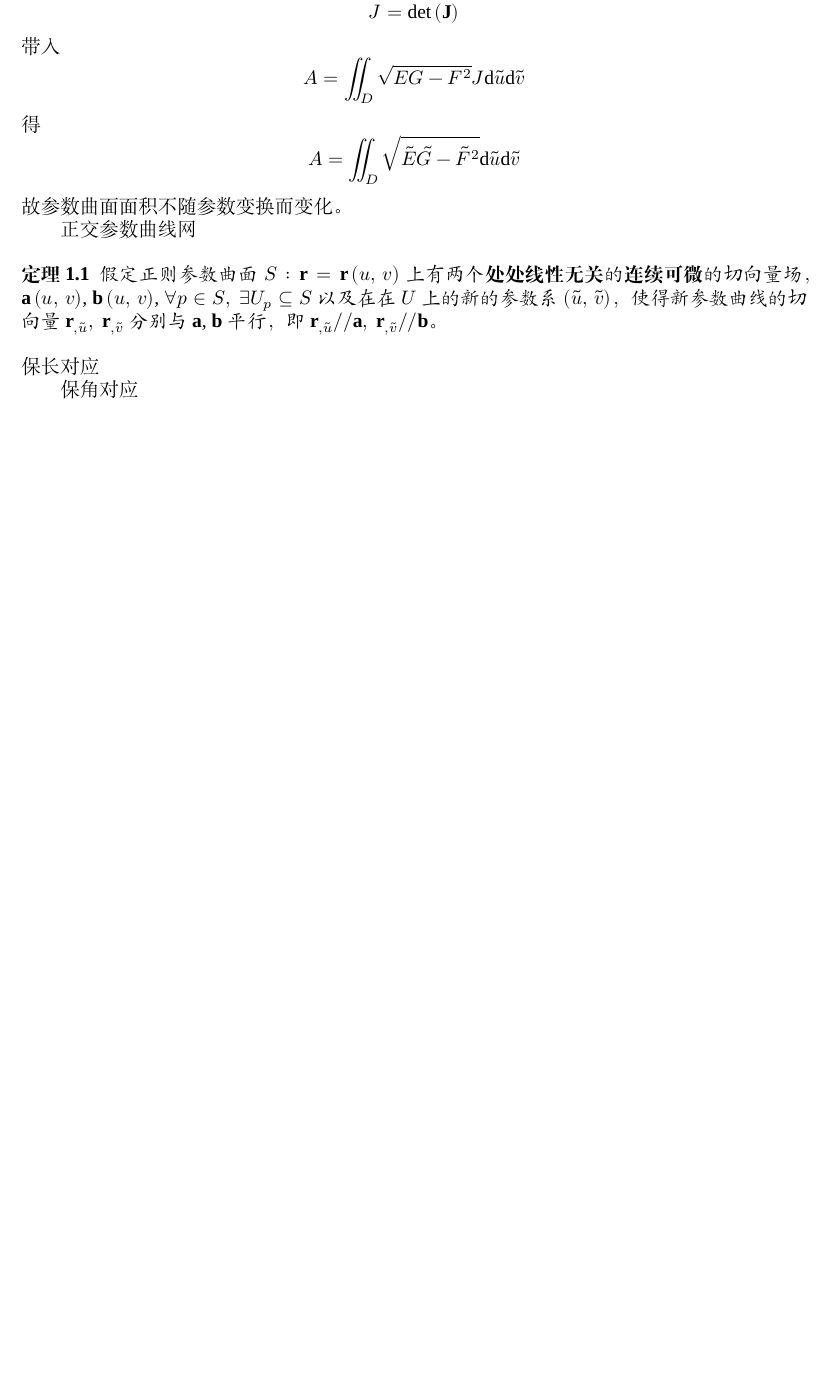
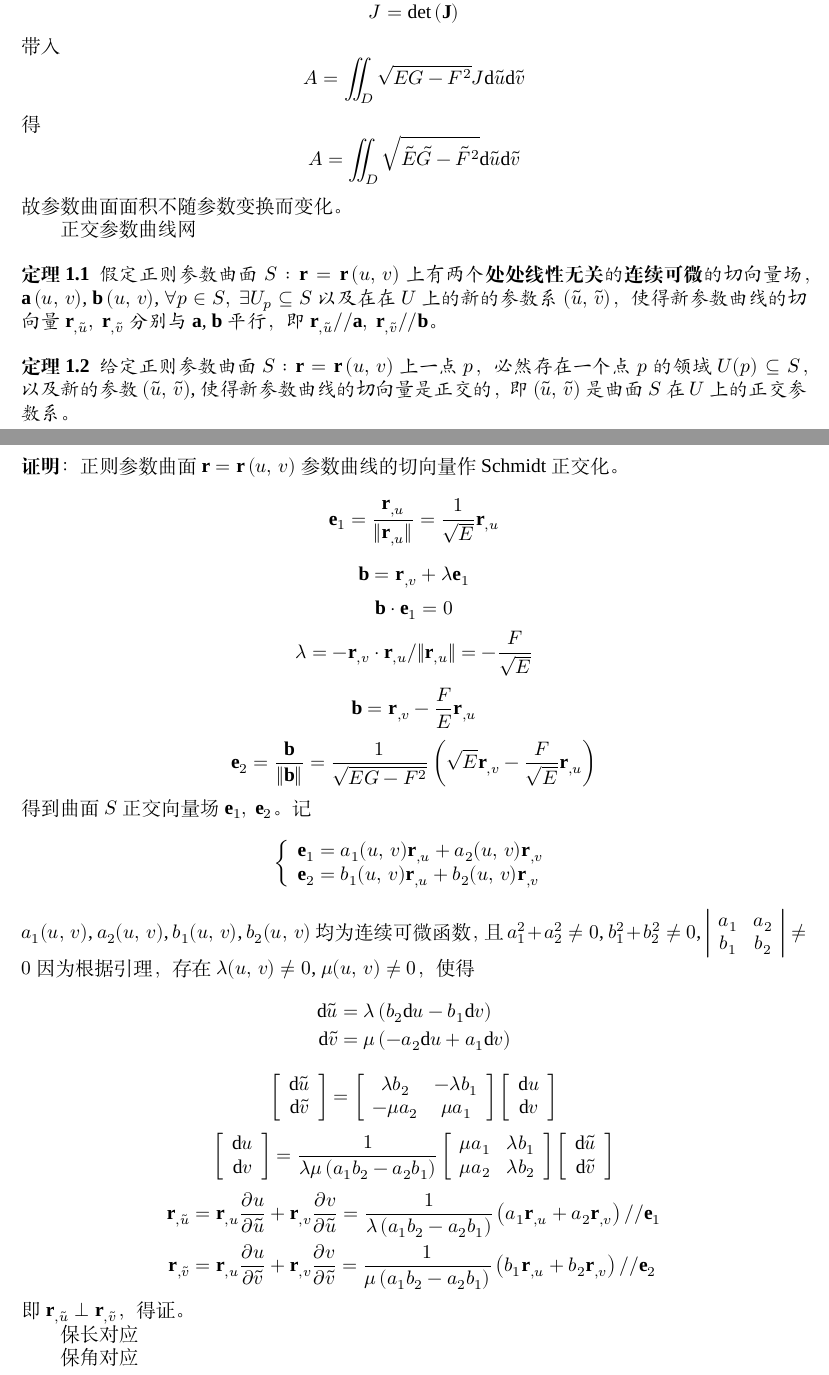
Before and after one commit to wangkuner/mechanics, a LaTeX document (DifferentialGeometry/DifferentialGeometry.tex, which reads DifferentialGeometry/3curvedSurface.tex): part of page 3 of 3 before the commit and two parts of pages 3 and 4 of 4 after it, the two joined at a grey line, cut so that both start at the same text, the shorter picture padded with empty space. Compiled offline with XeLaTeX; a missing font is replaced by an installed copy or a similar font.

Commit message:
add some notes

```diff
--- a/DifferentialGeometry/3curvedSurface.tex
+++ b/DifferentialGeometry/3curvedSurface.tex
@@ -207,6 +207,65 @@ $\{\mathbf{r}\left(u,\, v\right),\ \mathbf{r}_{,u},\ \mathbf{r}_{,v},\ \mathbf{n
     使得新参数曲线的切向量$\mathbf{r}_{,\tilde{u}},\ \mathbf{r}_{,\tilde{v}}$分别与$\mathbf{a}$, $\mathbf{b}$平行，
     即$\mathbf{r}_{,\tilde{u}}//\mathbf{a},\ \mathbf{r}_{,\tilde{v}}//\mathbf{b}$。
 \end{theorem}
+
+\begin{theorem}
+    给定正则参数曲面$S:\mathbf{r}=\mathbf{r}\left(u,\, v\right)$上一点$p$，
+    必然存在一个点$p$的领域$U(p)\subseteq S$，以及新的参数$\left(\tilde{u},\,\tilde{v}\right)$,
+    使得新参数曲线的切向量是正交的，即$\left(\tilde{u},\,\tilde{v}\right)$是曲面$S$在$U$上的正交参数系。
+\end{theorem}
+\textbf{证明}：正则参数曲面$\mathbf{r}=\mathbf{r}\left(u,\, v\right)$参数曲线的切向量作Schmidt正交化。
+$$\mathbf{e}_{1}=\frac{\mathbf{r}_{,u}}{\|\mathbf{r}_{,u}\|}=\frac{1}{\sqrt{E}}\mathbf{r}_{,u}$$
+$$\mathbf{b}=\mathbf{r}_{,v}+\lambda\mathbf{e}_{1}$$
+$$\mathbf{b}\cdot\mathbf{e}_{1}=0$$
+$$\lambda=-\mathbf{r}_{,v}\cdot\mathbf{r}_{,u}/\|\mathbf{r}_{,u}\|=-\frac{F}{\sqrt{E}}$$
+$$\mathbf{b}=\mathbf{r}_{,v}-\frac{F}{E}\mathbf{r}_{,u}$$
+$$\mathbf{e}_{2}=\frac{\mathbf{b}}{\|\mathbf{b}\|} = \frac{1}{\sqrt{EG-F^{2}}}\left(\sqrt{E}\mathbf{r}_{,v}-\frac{F}{\sqrt{E}}\mathbf{r}_{,u}\right)$$
+得到曲面$S$正交向量场$\mathbf{e}_{1},\ \mathbf{e}_{2}$。
+记
+\begin{equation*}
+    \left\{\begin{array}{l}
+    \mathbf{e}_{1}=a_{1}(u,\,v)\mathbf{r}_{,u} + a_{2}(u,\,v)\mathbf{r}_{,v} \\
+    \mathbf{e}_{2}=b_{1}(u,\,v)\mathbf{r}_{,u} + b_{2}(u,\,v)\mathbf{r}_{,v}
+    \end{array}\right.
+\end{equation*}
+$a_{1}(u,\,v)$, $a_{2}(u,\,v)$, $b_{1}(u,\,v)$, $b_{2}(u,\,v)$均为连续可微函数，且
+$a_{1}^{2}+a_{2}^{2}\neq 0$, $b_{1}^{2}+b_{2}^{2}\neq 0$,
+$\left| \begin{array}{cc} a_{1} & a_{2} \\ b_{1} & b_{2} \end{array} \right|\neq 0$
+因为根据引理，存在$\lambda(u,\,v)\neq 0$, $\mu(u,\, v)\neq 0$，使得
+\begin{equation*}
+    \begin{aligned}
+    \mathrm{d}\tilde{u} &=\lambda\left(b_{2}\mathrm{d}u-b_{1}\mathrm{d}v\right)\\
+    \mathrm{d}\tilde{v} &=\mu\left(-a_{2}\mathrm{d}u+a_{1}\mathrm{d}v\right)
+    \end{aligned}
+\end{equation*}
+\begin{equation*}
+    \left[\begin{array}{c}
+        \mathrm{d}\tilde{u} \\ \mathrm{d}\tilde{v}
+    \end{array}\right] = \left[\begin{array}{cc}
+        \lambda b_{2} & -\lambda b_{1} \\ -\mu a_{2} & \mu a_{1}
+    \end{array}\right]\left[\begin{array}{c}
+        \mathrm{d}u \\ \mathrm{d}v
+    \end{array}\right]
+\end{equation*}
+\begin{equation*}
+    \left[\begin{array}{c}
+        \mathrm{d}u \\ \mathrm{d}v
+    \end{array}\right] = \frac{1}{\lambda\mu\left(a_{1}b_{2}-a_{2}b_{1}\right)}\left[\begin{array}{cc}
+        \mu a_{1} & \lambda b_{1} \\ \mu a_{2} & \lambda b_{2}
+    \end{array}\right]\left[\begin{array}{c}
+        \mathrm{d}\tilde{u} \\ \mathrm{d}\tilde{v}
+    \end{array}\right]
+\end{equation*}
+\begin{equation*}
+    \begin{aligned}
+        \mathbf{r}_{,\tilde{u}} &= \mathbf{r}_{,u}\frac{\partial u}{\partial\tilde{u}} + \mathbf{r}_{,v}\frac{\partial v}{\partial\tilde{u}}
+        =\frac{1}{\lambda\left(a_{1}b_{2}-a_{2}b_{1}\right)}\left(a_{1}\mathbf{r}_{,u}+a_{2}\mathbf{r}_{,v}\right) // \mathbf{e}_{1} \\
+        \mathbf{r}_{,\tilde{v}} &= \mathbf{r}_{,u}\frac{\partial u}{\partial\tilde{v}} + \mathbf{r}_{,v}\frac{\partial v}{\partial\tilde{v}}
+        =\frac{1}{\mu\left(a_{1}b_{2}-a_{2}b_{1}\right)}\left(b_{1}\mathbf{r}_{,u}+b_{2}\mathbf{r}_{,v}\right) // \mathbf{e}_{2}
+    \end{aligned}
+\end{equation*}
+即$\mathbf{r}_{,\tilde{u}} \perp \mathbf{r}_{,\tilde{v}}$，得证。
+
 保长对应
 
 保角对应
```
Also changed, not shown: DifferentialGeometry/DifferentialGeometry.pdf.
